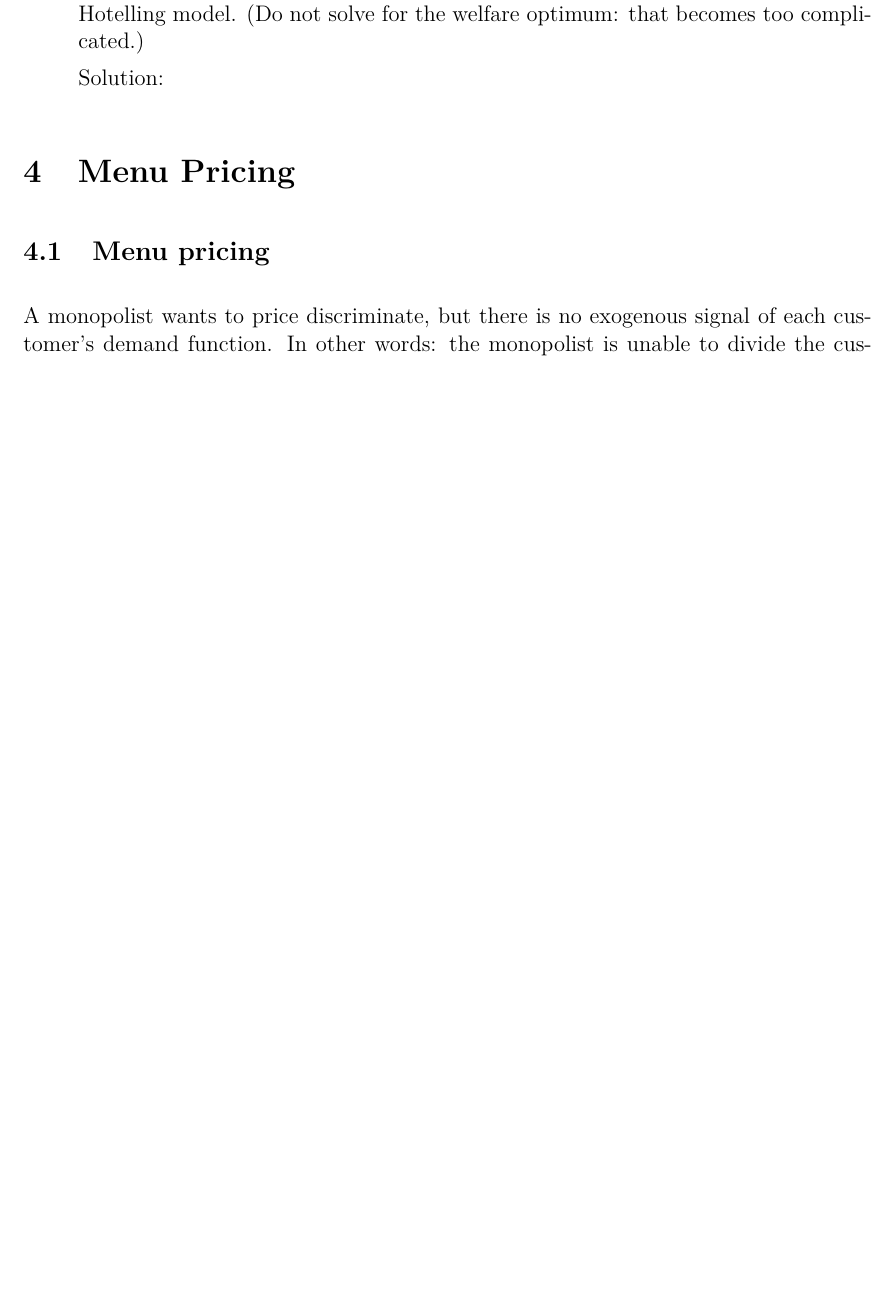
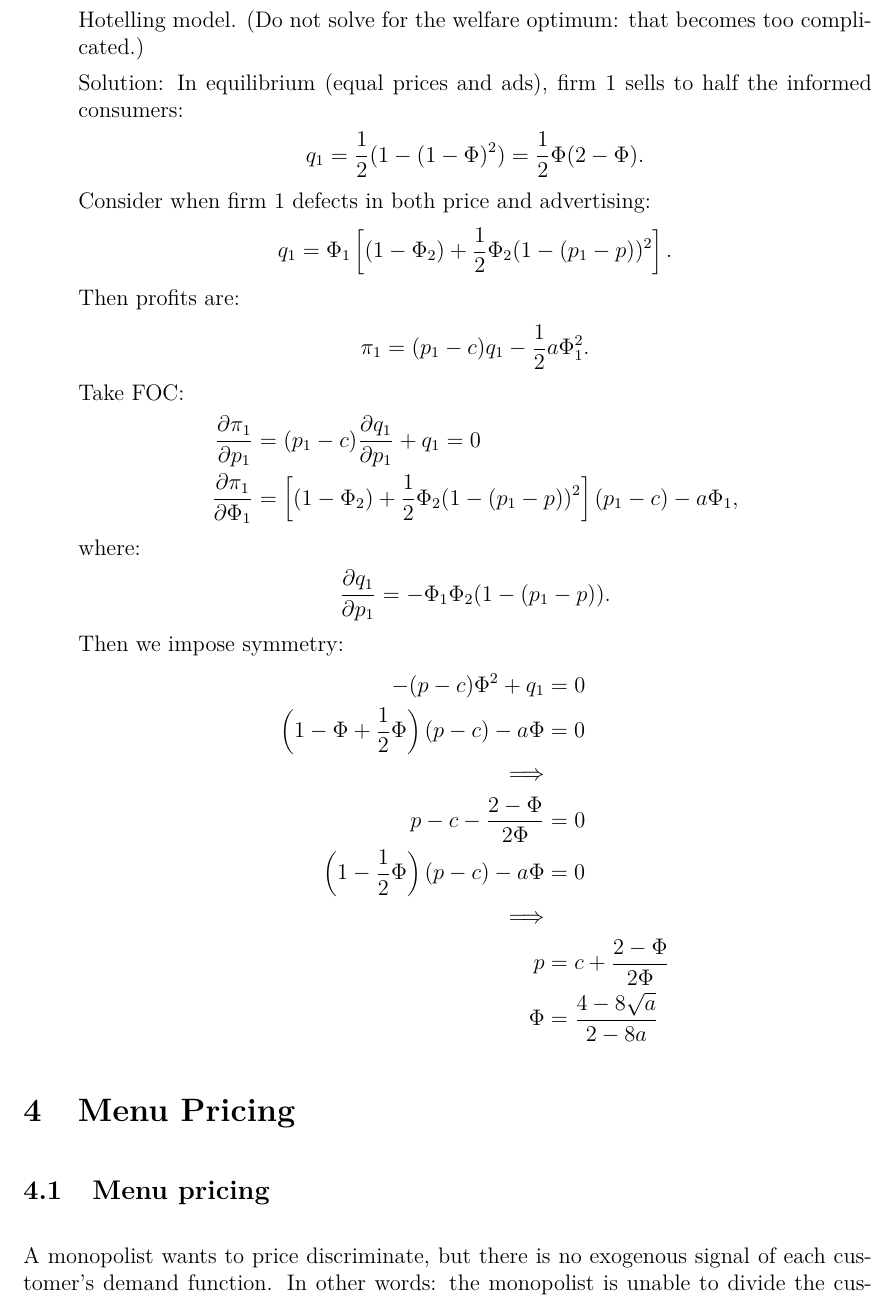
Before and after one commit to koen1859/GCM, a LaTeX document (main.tex, which reads sections/Advertising/Exercises.tex): part of page 26 of 33 before the commit and part of page 27 of 34 after it, cut so that both start at the same text, the shorter picture padded with empty space. Compiled offline with pdfLaTeX.

Commit message:
Sols ch3

```diff
--- a/sections/Advertising/Exercises.tex
+++ b/sections/Advertising/Exercises.tex
@@ -27,5 +48,36 @@
 	      given by the Perloff-Salop model described in the first chapter, rather than the
 	      Hotelling model. (Do not solve for the welfare optimum: that becomes too complicated.)
 
-	      Solution:
+	      Solution: In equilibrium (equal prices and ads), firm 1 sells to half the informed consumers:
+	      \begin{align*}
+		      q_1=\frac{1}{2}(1-(1-\Phi)^2)=\frac{1}{2}\Phi(2-\Phi).
+	      \end{align*}
+	      Consider when firm 1 defects in both price and advertising:
+	      \begin{align*}
+		      q_1=\Phi_1\sbr{(1-\Phi_2)+\frac{1}{2}\Phi_2(1-(p_1-p))^2}.
+	      \end{align*}
+	      Then profits are:
+	      \begin{align*}
+		      \pi_1=(p_1-c)q_1-\frac{1}{2}a\Phi_1^2.
+	      \end{align*}
+	      Take FOC:
+	      \begin{align*}
+		      \pder{\pi_1}{p_1}    & =(p_1-c)\pder{q_1}{p_1}+q_1=0                                    \\
+		      \pder{\pi_1}{\Phi_1} & =\sbr{(1-\Phi_2)+\frac{1}{2}\Phi_2(1-(p_1-p))^2}(p_1-c)-a\Phi_1,
+	      \end{align*}
+	      where:
+	      \begin{align*}
+		      \pder{q_1}{p_1}=-\Phi_1\Phi_2(1-(p_1-p)).
+	      \end{align*}
+	      Then we impose symmetry:
+	      \begin{align*}
+		      -(p-c)\Phi^2+q_1                       & =0                        \\
+		      \br{1-\Phi+\frac{1}{2}\Phi}(p-c)-a\Phi & =0                        \\
+		      \Longrightarrow                                                    \\
+		      p-c-\frac{2-\Phi}{2\Phi}               & =0                        \\
+		      \br{1-\frac{1}{2}\Phi}(p-c)-a\Phi      & =0                        \\
+		      \Longrightarrow                                                    \\
+		      p                                      & = c+\frac{2-\Phi}{2\Phi}  \\
+		      \Phi                                   & =\frac{4-8\sqrt{a}}{2-8a}
+	      \end{align*}
 \end{enumerate}
```
Also changed, not shown: main.pdf, sections/Advertising/Exercises.tex (25 more changed lines).
